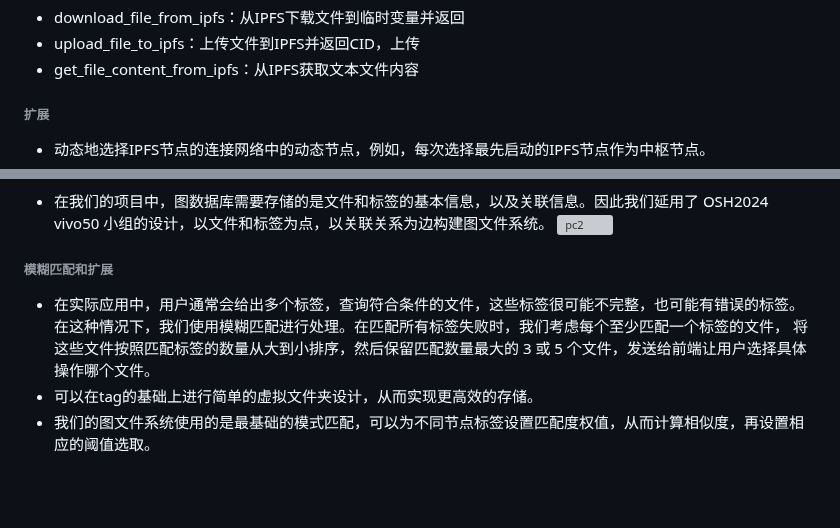
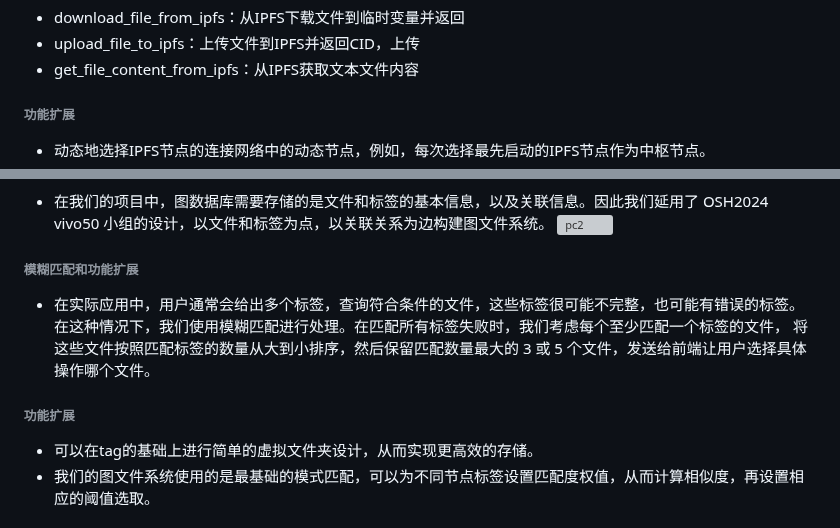
Before and after one commit to OSH-2025/MicroRust, a Markdown page: conclusion/conclusion.md, 2 parts joined by grey strips. Drawn GitHub-style; blank space fills up the shorter version; grey boxes are pictures that could not be loaded.

```diff
--- a/conclusion/conclusion.md
+++ b/conclusion/conclusion.md
@@ -94,6 +94,6 @@ IPFS服务依赖于本地的IPFS可执行文件，在使用我们的Web服务之
 - upload_file_to_ipfs：上传文件到IPFS并返回CID，上传
 - get_file_content_from_ipfs：从IPFS获取文本文件内容
 
-###### 扩展
+###### 功能扩展
 - 动态地选择IPFS节点的连接网络中的动态节点，例如，每次选择最先启动的IPFS节点作为中枢节点。
 - 改进IPFS节点网络的拓扑结构，以支持在部分IPFS节点异常失效时保持网络的完整性，例如，将星型拓扑改进为Fat-Tree结构。
@@ -113,10 +115,12 @@ IPFS服务依赖于本地的IPFS可执行文件，在使用我们的Web服务之
 
 
 
-###### 模糊匹配和扩展
+###### 模糊匹配和功能扩展
 - 在实际应用中，用户通常会给出多个标签，查询符合条件的文件，这些标签很可能不完整，也可能有错误的标签。
   在这种情况下，我们使用模糊匹配进行处理。在匹配所有标签失败时，我们考虑每个至少匹配一个标签的文件，
   将这些文件按照匹配标签的数量从大到小排序，然后保留匹配数量最大的 3 或 5 个文件，发送给前端让用户选择具体操作哪个文件。
+
+###### 功能扩展
 - 可以在tag的基础上进行简单的虚拟文件夹设计，从而实现更高效的存储。
 - 我们的图文件系统使用的是最基础的模式匹配，可以为不同节点标签设置匹配度权值，从而计算相似度，再设置相应的阈值选取。
 
```
Also changed, not shown: other parts of conclusion/conclusion.md (+3 -1 lines).
